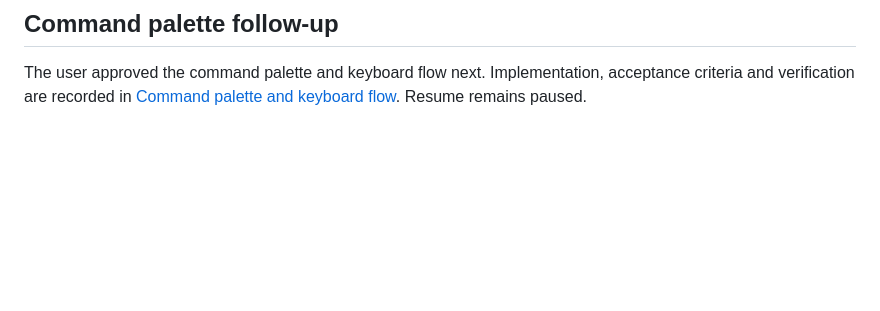
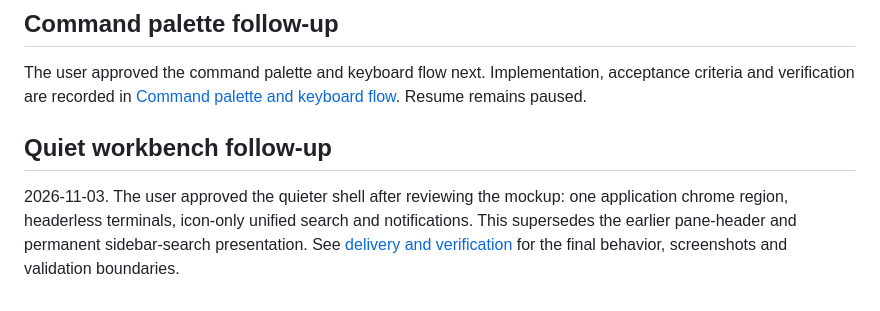
Before and after one commit to paipaipai666/patty, a Markdown page: docs/frontend-polish.md, the part around the change. Rendered like a GitHub page; blank space fills up the shorter version.

```diff
--- a/docs/frontend-polish.md
+++ b/docs/frontend-polish.md
@@ -81,3 +81,7 @@ The ordinary desktop release build succeeds with the final source. Its isolation
 ## Command palette follow-up
 
 The user approved the command palette and keyboard flow next. Implementation, acceptance criteria and verification are recorded in [Command palette and keyboard flow](command-palette.md). Resume remains paused.
+
+## Quiet workbench follow-up
+
+2026-11-03. The user approved the quieter shell after reviewing the mockup: one application chrome region, headerless terminals, icon-only unified search and notifications. This supersedes the earlier pane-header and permanent sidebar-search presentation. See [delivery and verification](quiet-workbench.md) for the final behavior, screenshots and validation boundaries.
```
Also changed, not shown: README.md (+15 -15 lines), docs/information-hierarchy-proposal.md (+1 -1 lines), docs/quiet-workbench.md (added, +55 -0 lines), docs/images/quiet-workbench-dark.png (added), docs/images/quiet-workbench-light.png (added), 9 other files.
